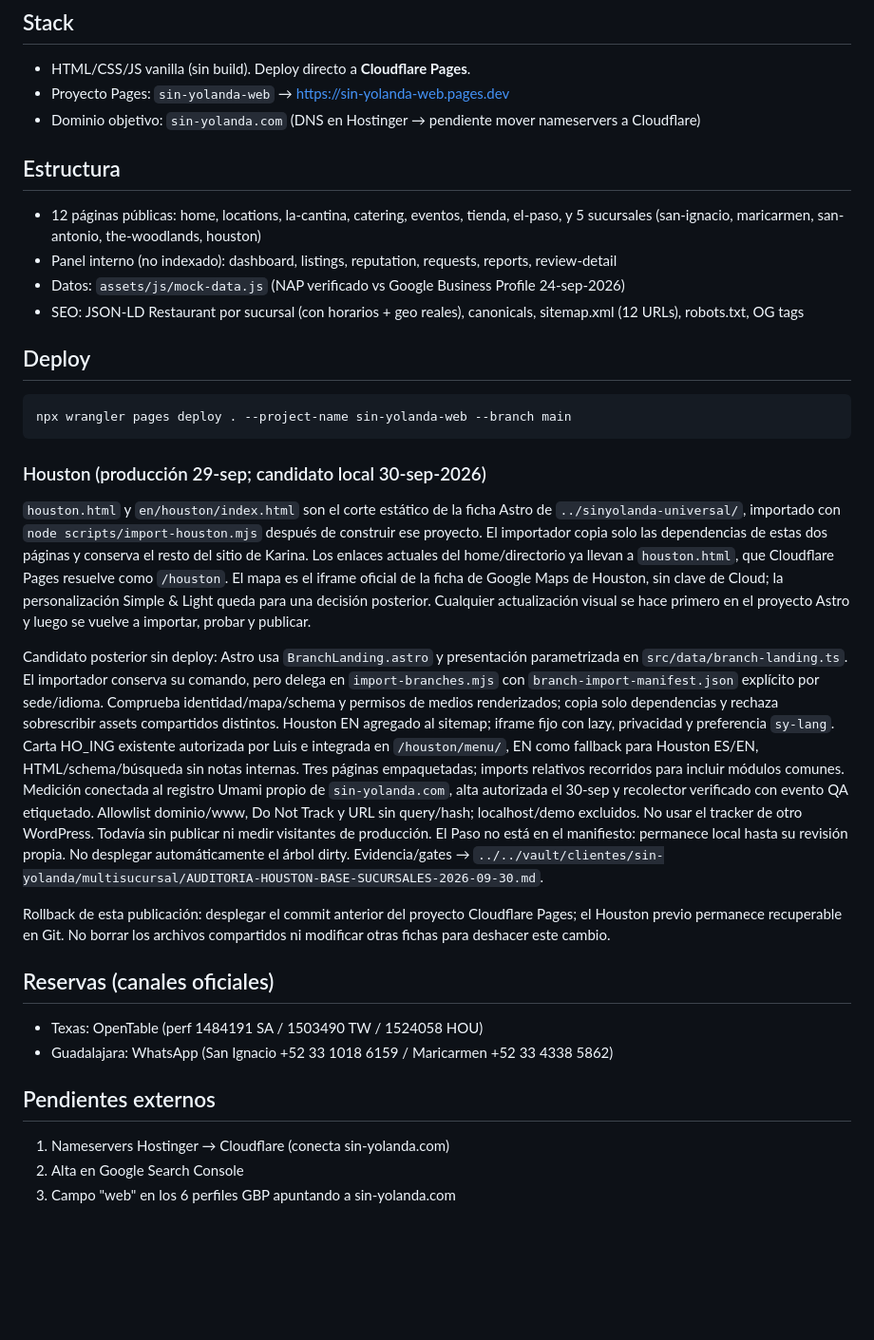
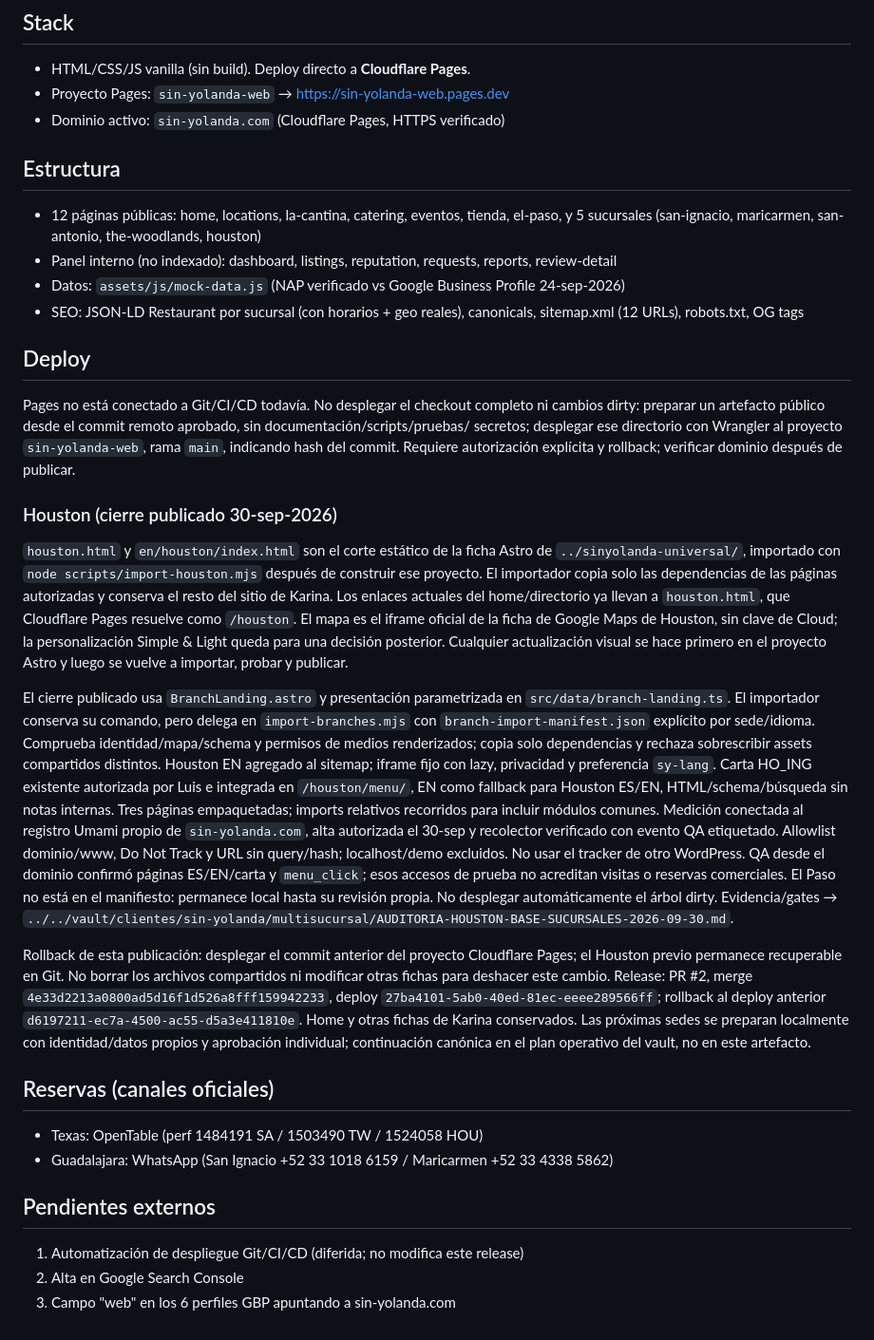
Before and after one commit to Yyveth-dot/sin-yolanda-web, a Markdown page: README.md, the part around the change. Shown at 95% size. Drawn GitHub-style; blank space fills up the shorter version.

Commit message:
docs(web): record Houston release and scoped deployment workflow

````diff
--- a/README.md
+++ b/README.md
@@ -6,7 +6,7 @@ Sitio estático multi-página de la cadena de cantinas con micrófono abierto
 ## Stack
 - HTML/CSS/JS vanilla (sin build). Deploy directo a **Cloudflare Pages**.
 - Proyecto Pages: `sin-yolanda-web` → https://sin-yolanda-web.pages.dev
-- Dominio objetivo: `sin-yolanda.com` (DNS en Hostinger → pendiente mover nameservers a Cloudflare)
+- Dominio activo: `sin-yolanda.com` (Cloudflare Pages, HTTPS verificado)
 
 ## Estructura
 - 12 páginas públicas: home, locations, la-cantina, catering, eventos, tienda,
@@ -17,23 +17,24 @@ Sitio estático multi-página de la cadena de cantinas con micrófono abierto
   sitemap.xml (12 URLs), robots.txt, OG tags
 
 ## Deploy
-```
-npx wrangler pages deploy . --project-name sin-yolanda-web --branch main
-```
+Pages no está conectado a Git/CI/CD todavía. No desplegar el checkout completo ni cambios dirty:
+preparar un artefacto público desde el commit remoto aprobado, sin documentación/scripts/pruebas/
+secretos; desplegar ese directorio con Wrangler al proyecto `sin-yolanda-web`, rama `main`, indicando
+hash del commit. Requiere autorización explícita y rollback; verificar dominio después de publicar.
 
-### Houston (producción 29-sep; candidato local 30-sep-2026)
+### Houston (cierre publicado 30-sep-2026)
 
 `houston.html` y `en/houston/index.html` son el corte estático de la ficha Astro
 de `../sinyolanda-universal/`, importado con `node scripts/import-houston.mjs`
 después de construir ese proyecto. El importador copia solo las dependencias
-de estas dos páginas y conserva el resto del sitio de Karina. Los enlaces
+de las páginas autorizadas y conserva el resto del sitio de Karina. Los enlaces
 actuales del home/directorio ya llevan a `houston.html`, que Cloudflare Pages
 resuelve como `/houston`. El mapa es el iframe oficial de la ficha de Google
 Maps de Houston, sin clave de Cloud; la personalización Simple & Light queda
 para una decisión posterior. Cualquier actualización visual se hace primero
 en el proyecto Astro y luego se vuelve a importar, probar y publicar.
 
-Candidato posterior sin deploy: Astro usa `BranchLanding.astro` y presentación parametrizada en
+El cierre publicado usa `BranchLanding.astro` y presentación parametrizada en
 `src/data/branch-landing.ts`. El importador conserva su comando, pero delega en `import-branches.mjs`
 con `branch-import-manifest.json` explícito por sede/idioma. Comprueba identidad/mapa/schema y permisos
 de medios renderizados; copia solo dependencias y rechaza sobrescribir assets compartidos distintos.
@@ -43,7 +44,8 @@ Houston ES/EN, HTML/schema/búsqueda sin notas internas. Tres páginas empaqueta
 recorridos para incluir módulos comunes. Medición conectada al registro Umami propio de
 `sin-yolanda.com`, alta autorizada el 30-sep y recolector verificado con evento QA etiquetado.
 Allowlist dominio/www, Do Not Track y URL sin query/hash; localhost/demo excluidos.
-No usar el tracker de otro WordPress. Todavía sin publicar ni medir visitantes de producción.
+No usar el tracker de otro WordPress. QA desde el dominio confirmó páginas ES/EN/carta y
+`menu_click`; esos accesos de prueba no acreditan visitas o reservas comerciales.
 El Paso no está
 en el manifiesto: permanece local hasta su revisión propia. No desplegar automáticamente el árbol
 dirty. Evidencia/gates → `../../vault/clientes/sin-yolanda/multisucursal/AUDITORIA-HOUSTON-BASE-SUCURSALES-2026-09-30.md`.
@@ -51,12 +53,17 @@ dirty. Evidencia/gates → `../../vault/clientes/sin-yolanda/multisucursal/AUDIT
 Rollback de esta publicación: desplegar el commit anterior del proyecto
 Cloudflare Pages; el Houston previo permanece recuperable en Git. No borrar
 los archivos compartidos ni modificar otras fichas para deshacer este cambio.
+Release: PR #2, merge `4e33d2213a0800ad5d16f1d526a8fff159942233`, deploy
+`27ba4101-5ab0-40ed-81ec-eeee289566ff`; rollback al deploy anterior
+`d6197211-ec7a-4500-ac55-d5a3e411810e`. Home y otras fichas de Karina conservados.
+Las próximas sedes se preparan localmente con identidad/datos propios y aprobación individual;
+continuación canónica en el plan operativo del vault, no en este artefacto.
 
 ## Reservas (canales oficiales)
 - Texas: OpenTable (perf 1484191 SA / 1503490 TW / 1524058 HOU)
 - Guadalajara: WhatsApp (San Ignacio +52 33 1018 6159 / Maricarmen +52 33 4338 5862)
 
 ## Pendientes externos
-1. Nameservers Hostinger → Cloudflare (conecta sin-yolanda.com)
+1. Automatización de despliegue Git/CI/CD (diferida; no modifica este release)
 2. Alta en Google Search Console
 3. Campo "web" en los 6 perfiles GBP apuntando a sin-yolanda.com
````
